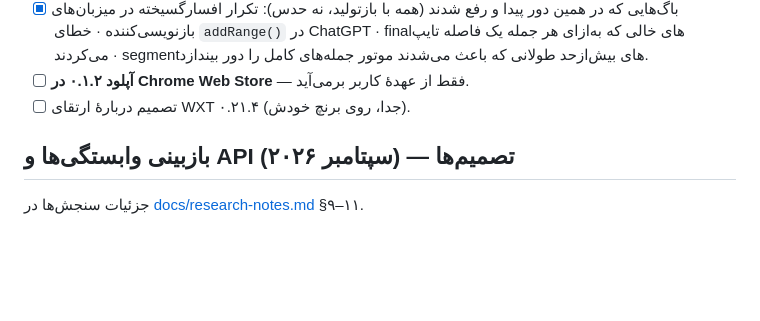
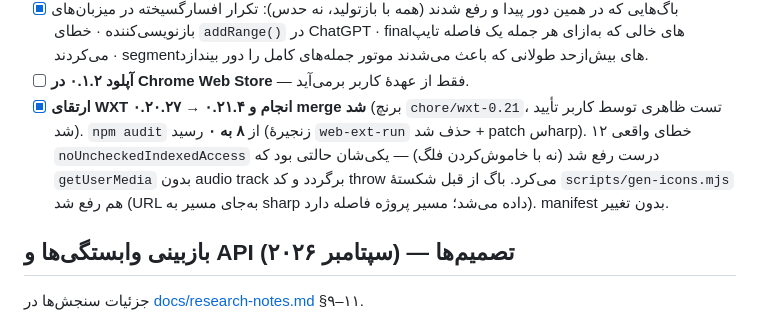
Before and after one commit to samnodehi/voice-to-text, a Markdown page: PLAN.md, the part around the change. Rendered like a GitHub page; blank space fills up the shorter version.

Commit message:
docs: record the WXT upgrade as done and the 0.1.2 upload as blocked
Chrome will not accept a new package while 0.1.1 is under review, so 0.1.2
waits for that verdict.

Co-Authored-By: Claude Opus 4.8 <noreply@anthropic.com>

```diff
--- a/PLAN.md
+++ b/PLAN.md
@@ -164,7 +164,11 @@
       finalهای خالی که به‌ازای هر جمله یک فاصله تایپ می‌کردند · segmentهای بیش‌ازحد طولانی که
       باعث می‌شدند موتور جمله‌های کامل را دور بیندازد.
 - [ ] **آپلود ۰.۱.۲ در Chrome Web Store** — فقط از عهدهٔ کاربر برمی‌آید.
-- [ ] تصمیم دربارهٔ ارتقای WXT ۰.۲۱.۴ (جدا، روی برنچ خودش).
+- [x] **ارتقای WXT ۰.۲۰.۲۷ → ۰.۲۱.۴ انجام و merge شد** (برنچ `chore/wxt-0.21`، تست ظاهری توسط کاربر تأیید شد).
+      `npm audit` از **۸ به ۰** رسید (زنجیرهٔ `web-ext-run` حذف شد + patch سharp). ۱۲ خطای واقعی
+      `noUncheckedIndexedAccess` درست رفع شد (نه با خاموش‌کردن فلگ) — یکی‌شان حالتی بود که
+      `getUserMedia` بدون audio track برگردد و کد throw می‌کرد. باگ از قبل شکستهٔ `scripts/gen-icons.mjs`
+      هم رفع شد (URL به‌جای مسیر به sharp داده می‌شد؛ مسیر پروژه فاصله دارد). manifest بدون تغییر.
 
 ## بازبینی وابستگی‌ها و API (سپتامبر ۲۰۲۶) — تصمیم‌ها
 
```
Also changed, not shown: NOTES.md (+3 -1 lines).
